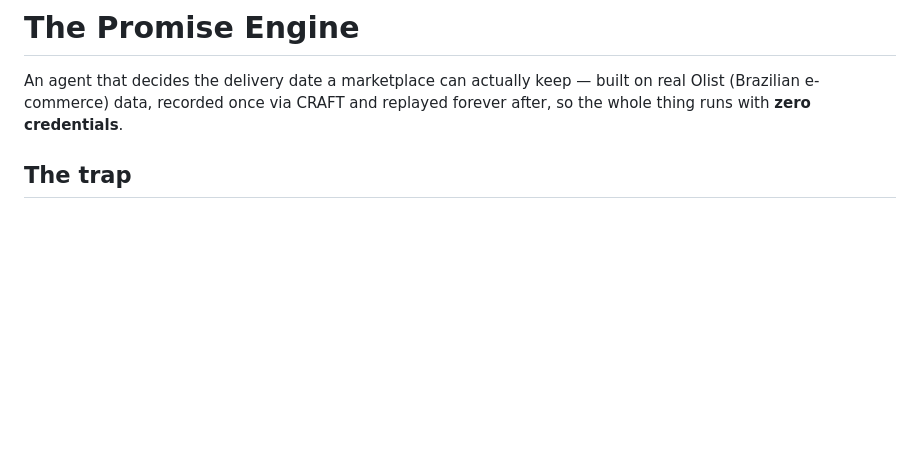
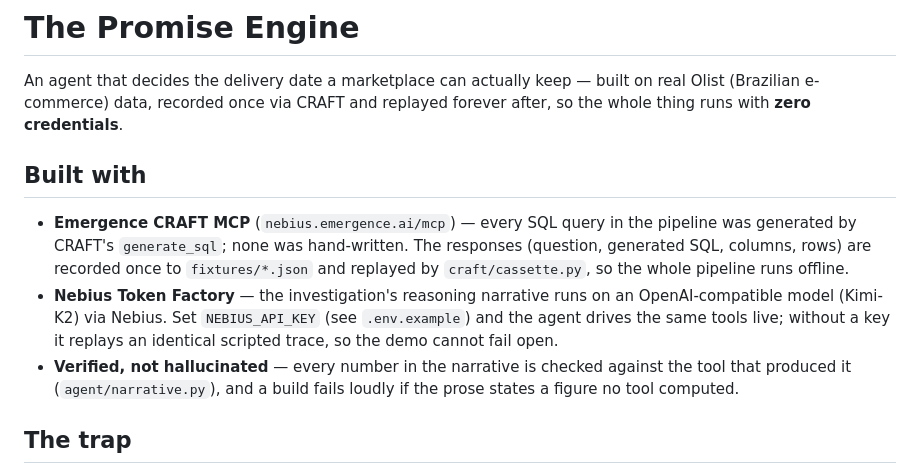
Before and after one commit to advik-bhatt/emergence-hackathon-info, a Markdown page: README.md, the part around the change. Drawn GitHub-style; blank space fills up the shorter version.

Commit message:
Add "Built with" sponsor-credit section to README
Surface Emergence CRAFT (generate_sql -> fixtures) and Nebius Token
Factory (Kimi-K2 reasoning narrative) up front for judges skimming the
repo. Every claim is sourced from existing code/docs; no new claims.

Co-Authored-By: Claude Opus 4.8 (1M context) <noreply@anthropic.com>

```diff
--- a/README.md
+++ b/README.md
@@ -3,6 +3,20 @@
 An agent that decides the delivery date a marketplace can actually keep — built on real
 Olist (Brazilian e-commerce) data, recorded once via CRAFT and replayed forever after, so the
 whole thing runs with **zero credentials**.
+
+## Built with
+
+- **Emergence CRAFT MCP** (`nebius.emergence.ai/mcp`) — every SQL query in the pipeline was
+  generated by CRAFT's `generate_sql`; none was hand-written. The responses (question,
+  generated SQL, columns, rows) are recorded once to `fixtures/*.json` and replayed by
+  `craft/cassette.py`, so the whole pipeline runs offline.
+- **Nebius Token Factory** — the investigation's reasoning narrative runs on an
+  OpenAI-compatible model (Kimi-K2) via Nebius. Set `NEBIUS_API_KEY` (see `.env.example`) and
+  the agent drives the same tools live; without a key it replays an identical scripted trace,
+  so the demo cannot fail open.
+- **Verified, not hallucinated** — every number in the narrative is checked against the tool
+  that produced it (`agent/narrative.py`), and a build fails loudly if the prose states a
+  figure no tool computed.
 
 ## The trap
 
```
